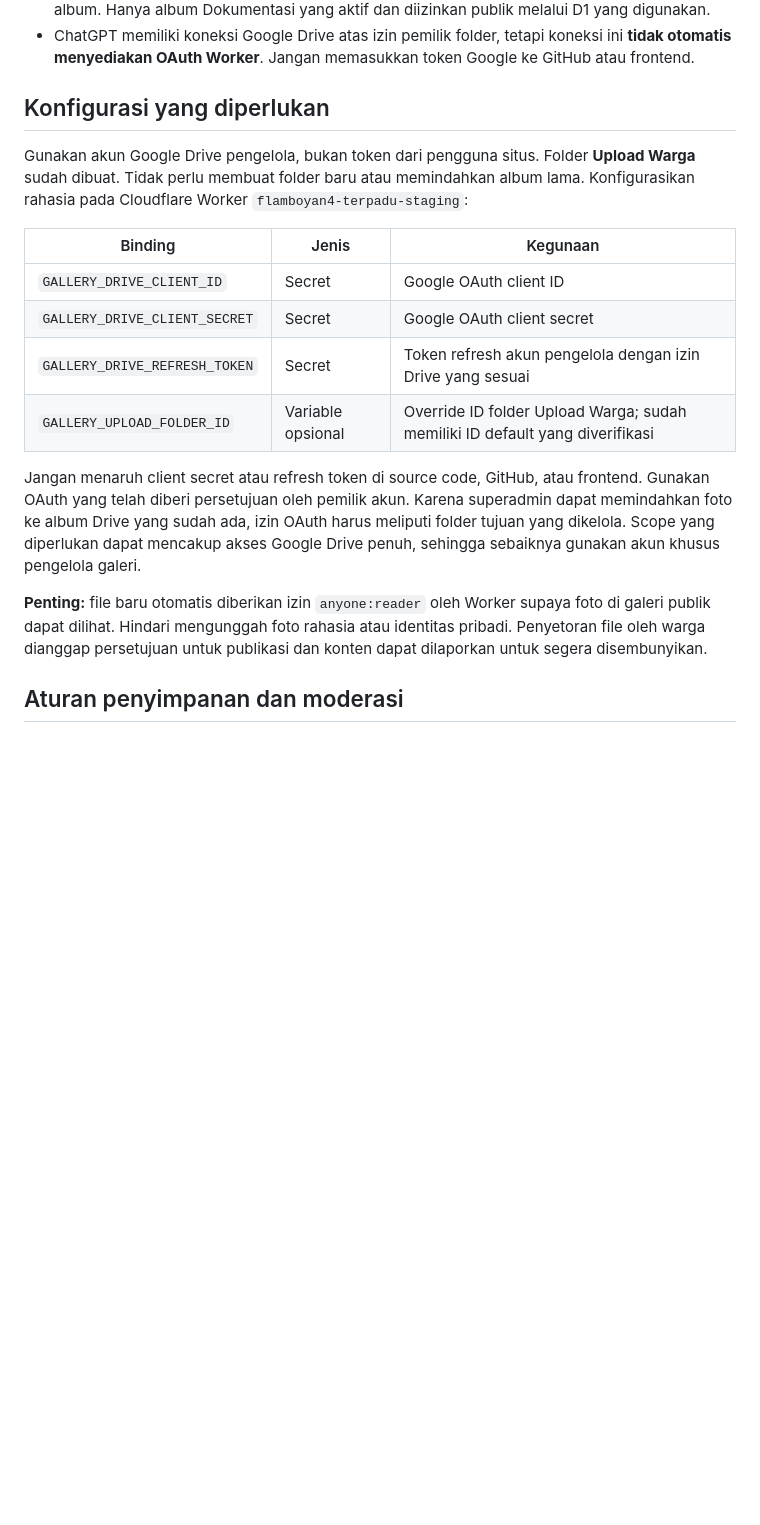
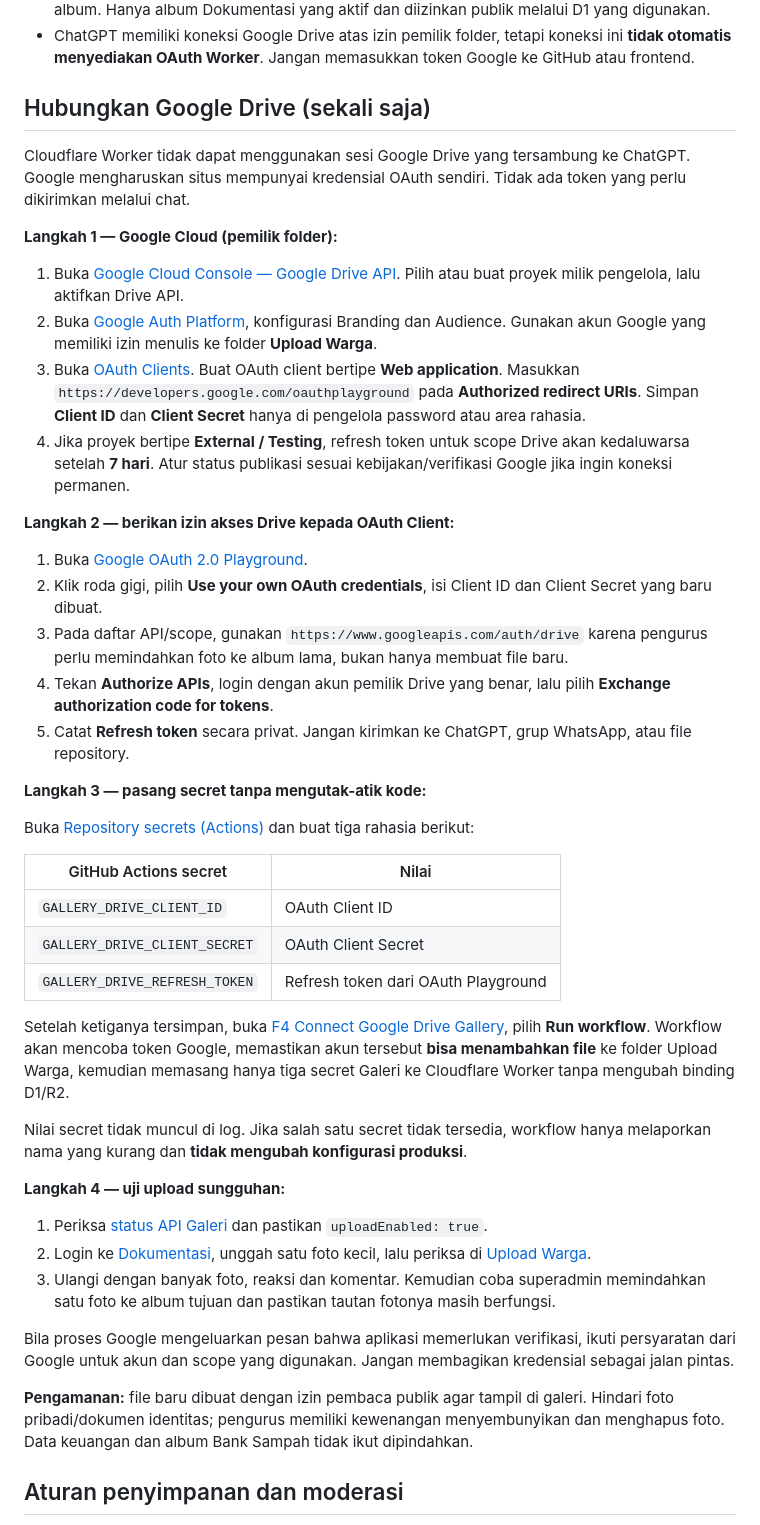
Before and after one commit to Flamboyan4/flamboyan4.github.io, a Markdown page: docs/galeri-warga-google-drive.md, the part around the change. Drawn GitHub-style; blank space fills up the shorter version.

Commit message:
docs(gallery): guided OAuth activation through secure GitHub Secrets and Cloudflare installer

```diff
--- a/docs/galeri-warga-google-drive.md
+++ b/docs/galeri-warga-google-drive.md
@@ -16,20 +16,48 @@
 - Subfolder lain seperti CCTV, Draft Rapat, atau Inventaris **tidak otomatis dipublikasikan** sebagai album. Hanya album Dokumentasi yang aktif dan diizinkan publik melalui D1 yang digunakan.
 - ChatGPT memiliki koneksi Google Drive atas izin pemilik folder, tetapi koneksi ini **tidak otomatis menyediakan OAuth Worker**. Jangan memasukkan token Google ke GitHub atau frontend.
 
-## Konfigurasi yang diperlukan
+## Hubungkan Google Drive (sekali saja)
 
-Gunakan akun Google Drive pengelola, bukan token dari pengguna situs. Folder **Upload Warga** sudah dibuat. Tidak perlu membuat folder baru atau memindahkan album lama. Konfigurasikan rahasia pada Cloudflare Worker `flamboyan4-terpadu-staging`:
+Cloudflare Worker tidak dapat menggunakan sesi Google Drive yang tersambung ke ChatGPT. Google mengharuskan situs mempunyai kredensial OAuth sendiri. Tidak ada token yang perlu dikirimkan melalui chat.
 
-| Binding | Jenis | Kegunaan |
-| --- | --- | --- |
-| `GALLERY_DRIVE_CLIENT_ID` | Secret | Google OAuth client ID |
-| `GALLERY_DRIVE_CLIENT_SECRET` | Secret | Google OAuth client secret |
-| `GALLERY_DRIVE_REFRESH_TOKEN` | Secret | Token refresh akun pengelola dengan izin Drive yang sesuai |
-| `GALLERY_UPLOAD_FOLDER_ID` | Variable opsional | Override ID folder Upload Warga; sudah memiliki ID default yang diverifikasi |
+**Langkah 1 — Google Cloud (pemilik folder):**
 
-Jangan menaruh client secret atau refresh token di source code, GitHub, atau frontend. Gunakan OAuth yang telah diberi persetujuan oleh pemilik akun. Karena superadmin dapat memindahkan foto ke album Drive yang sudah ada, izin OAuth harus meliputi folder tujuan yang dikelola. Scope yang diperlukan dapat mencakup akses Google Drive penuh, sehingga sebaiknya gunakan akun khusus pengelola galeri.
+1. Buka [Google Cloud Console — Google Drive API](https://console.cloud.google.com/apis/library/drive.googleapis.com). Pilih atau buat proyek milik pengelola, lalu aktifkan Drive API.
+2. Buka [Google Auth Platform](https://console.cloud.google.com/auth/overview), konfigurasi Branding dan Audience. Gunakan akun Google yang memiliki izin menulis ke folder **Upload Warga**.
+3. Buka [OAuth Clients](https://console.cloud.google.com/auth/clients). Buat OAuth client bertipe **Web application**. Masukkan `https://developers.google.com/oauthplayground` pada **Authorized redirect URIs**. Simpan **Client ID** dan **Client Secret** hanya di pengelola password atau area rahasia.
+4. Jika proyek bertipe **External / Testing**, refresh token untuk scope Drive akan kedaluwarsa setelah **7 hari**. Atur status publikasi sesuai kebijakan/verifikasi Google jika ingin koneksi permanen.
 
-**Penting:** file baru otomatis diberikan izin `anyone:reader` oleh Worker supaya foto di galeri publik dapat dilihat. Hindari mengunggah foto rahasia atau identitas pribadi. Penyetoran file oleh warga dianggap persetujuan untuk publikasi dan konten dapat dilaporkan untuk segera disembunyikan.
+**Langkah 2 — berikan izin akses Drive kepada OAuth Client:**
+
+1. Buka [Google OAuth 2.0 Playground](https://developers.google.com/oauthplayground/).
+2. Klik roda gigi, pilih **Use your own OAuth credentials**, isi Client ID dan Client Secret yang baru dibuat.
+3. Pada daftar API/scope, gunakan `https://www.googleapis.com/auth/drive` karena pengurus perlu memindahkan foto ke album lama, bukan hanya membuat file baru.
+4. Tekan **Authorize APIs**, login dengan akun pemilik Drive yang benar, lalu pilih **Exchange authorization code for tokens**.
+5. Catat **Refresh token** secara privat. Jangan kirimkan ke ChatGPT, grup WhatsApp, atau file repository.
+
+**Langkah 3 — pasang secret tanpa mengutak-atik kode:**
+
+Buka [Repository secrets (Actions)](https://github.com/Flamboyan4/flamboyan4.github.io/settings/secrets/actions) dan buat tiga rahasia berikut:
+
+| GitHub Actions secret | Nilai |
+| --- | --- |
+| `GALLERY_DRIVE_CLIENT_ID` | OAuth Client ID |
+| `GALLERY_DRIVE_CLIENT_SECRET` | OAuth Client Secret |
+| `GALLERY_DRIVE_REFRESH_TOKEN` | Refresh token dari OAuth Playground |
+
+Setelah ketiganya tersimpan, buka [F4 Connect Google Drive Gallery](https://github.com/Flamboyan4/flamboyan4.github.io/actions/workflows/f4-connect-gallery-drive.yml), pilih **Run workflow**. Workflow akan mencoba token Google, memastikan akun tersebut **bisa menambahkan file** ke folder Upload Warga, kemudian memasang hanya tiga secret Galeri ke Cloudflare Worker tanpa mengubah binding D1/R2.
+
+Nilai secret tidak muncul di log. Jika salah satu secret tidak tersedia, workflow hanya melaporkan nama yang kurang dan **tidak mengubah konfigurasi produksi**.
+
+**Langkah 4 — uji upload sungguhan:**
+
+1. Periksa [status API Galeri](https://api.flamboyan4.web.id/api/v2/gallery) dan pastikan `uploadEnabled: true`.
+2. Login ke [Dokumentasi](https://flamboyan4.web.id/dokumentasi/), unggah satu foto kecil, lalu periksa di [Upload Warga](https://drive.google.com/drive/folders/1WZ1LoNjK0S1hP14vlgGW1IY7tvYfA8_a).
+3. Ulangi dengan banyak foto, reaksi dan komentar. Kemudian coba superadmin memindahkan satu foto ke album tujuan dan pastikan tautan fotonya masih berfungsi.
+
+Bila proses Google mengeluarkan pesan bahwa aplikasi memerlukan verifikasi, ikuti persyaratan dari Google untuk akun dan scope yang digunakan. Jangan membagikan kredensial sebagai jalan pintas.
+
+**Pengamanan:** file baru dibuat dengan izin pembaca publik agar tampil di galeri. Hindari foto pribadi/dokumen identitas; pengurus memiliki kewenangan menyembunyikan dan menghapus foto. Data keuangan dan album Bank Sampah tidak ikut dipindahkan.
 
 ## Aturan penyimpanan dan moderasi
 
```
